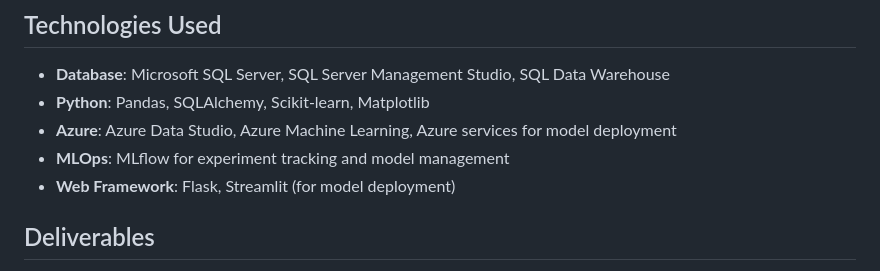
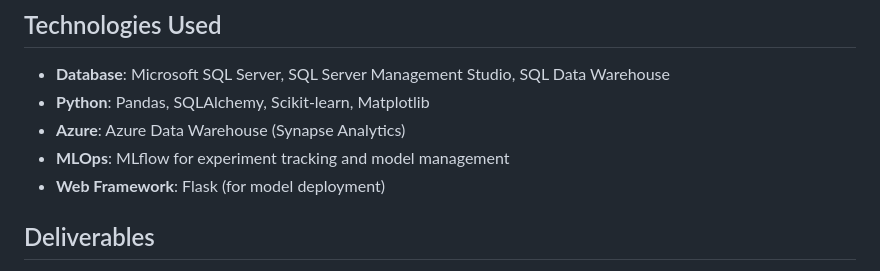
Before and after one commit to KirollosEMH/Customer-Data-Management-and-Improvement, a Markdown page: README.md, the part around the change. Rendered like a GitHub page.

```diff
--- a/README.md
+++ b/README.md
@@ -86,9 +86,9 @@ We use this dataset to build our SQL schema, analyze customer behavior, and trai
 
 - **Database**: Microsoft SQL Server, SQL Server Management Studio, SQL Data Warehouse
 - **Python**: Pandas, SQLAlchemy, Scikit-learn, Matplotlib
-- **Azure**: Azure Data Studio, Azure Machine Learning, Azure services for model deployment
+- **Azure**: Azure Data Warehouse (Synapse Analytics)
 - **MLOps**: MLflow for experiment tracking and model management
-- **Web Framework**: Flask, Streamlit (for model deployment)
+- **Web Framework**: Flask (for model deployment)
 
 ## Deliverables
 
```
